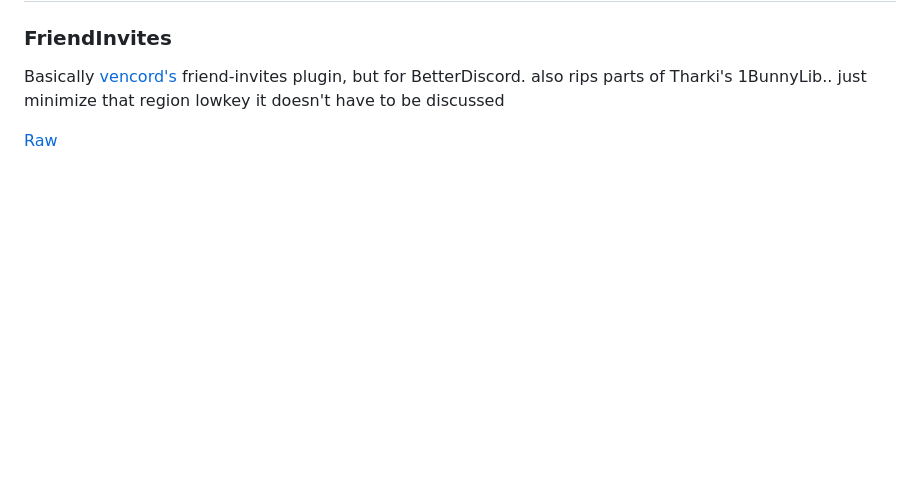
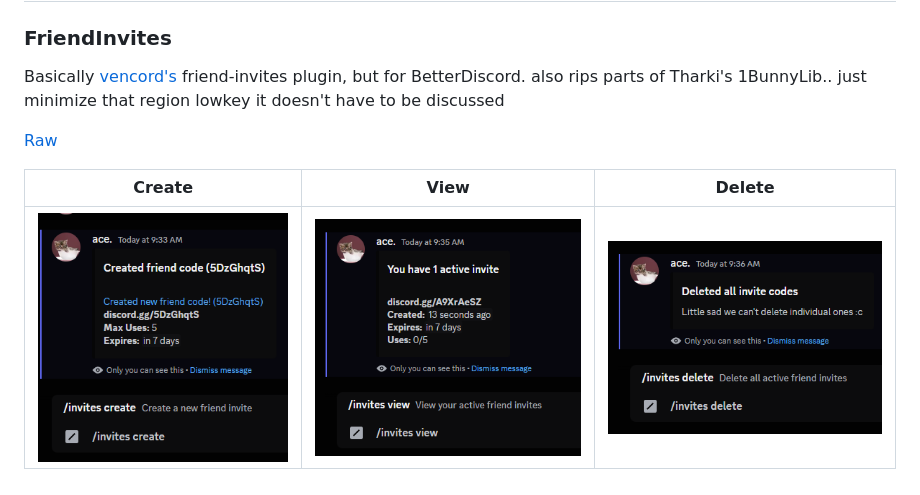
Before and after one commit to AceLikesGhosts/bd-plugins, a Markdown page: README.md, the part around the change. Drawn GitHub-style; pictures changed too: images/FriendCode-Create.png (added), images/FriendCode-Delete.png (added), images/FriendCode-View.png (added); blank space fills up the shorter version.

Commit message:
chore: graphics and table for them

```diff
--- a/README.md
+++ b/README.md
@@ -15,3 +15,7 @@ Basically [vencord's](https://github.com/Vendicated/Vencord) friend-invites plug
 also rips parts of Tharki's 1BunnyLib.. just minimize that region lowkey it doesn't have to be discussed
 
 [Raw](https://raw.githubusercontent.com/AceLikesGhosts/bd-plugins/master/dist/FriendInvites.plugin.js)
+
+| Create                                            | View                                          | Delete                                            |
+| ------------------------------------------------- | --------------------------------------------- | ------------------------------------------------- |
+| ![FriendCodeCreate](images/FriendCode-Create.png) | ![FriendCodeView](images/FriendCode-View.png) | ![FriendCodeDelete](images/FriendCode-Delete.png) |
```
